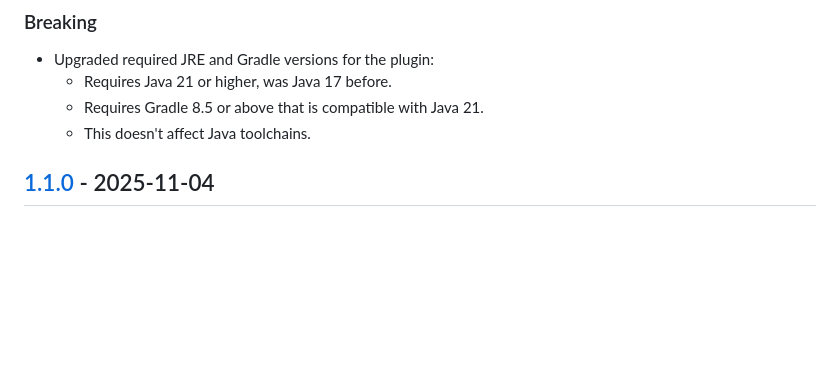
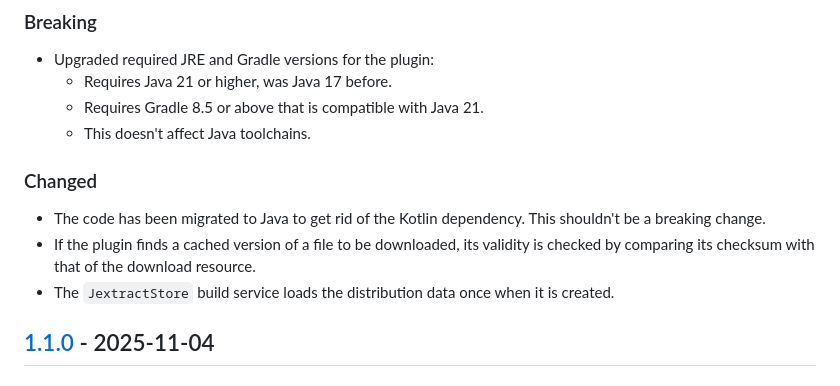
Before and after one commit to infolektuell/gradle-jextract, a Markdown page: CHANGELOG.md, the part around the change. Rendered like a GitHub page; blank space fills up the shorter version.

Commit message:
Update docs and changelog

```diff
--- a/CHANGELOG.md
+++ b/CHANGELOG.md
@@ -14,6 +14,12 @@ and this project adheres to [Semantic Versioning](https://semver.org/spec/v2.0.0
   - Requires Java 21 or higher, was Java 17 before.
   - Requires Gradle 8.5 or above that is compatible with Java 21.
   - This doesn't affect Java toolchains.
+
+### Changed
+
+- The code has been migrated to Java to get rid of the Kotlin dependency. This shouldn't be a breaking change.
+- If the plugin finds a cached version of a file to be downloaded, its validity is checked by comparing its checksum with that of the download resource.
+- The `JextractStore` build service loads the distribution data once when it is created.
 
 ## [1.1.0] - 2025-11-04
 [1.1.0]: https://github.com/infolektuell/gradle-jextract/compare/v1.0.0...v1.1.0
```
Also changed, not shown: 1 other file.
